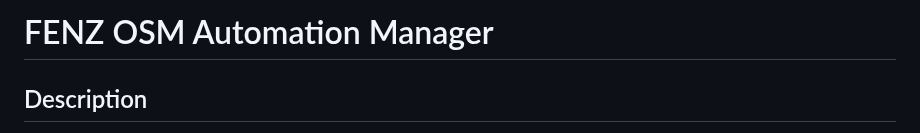
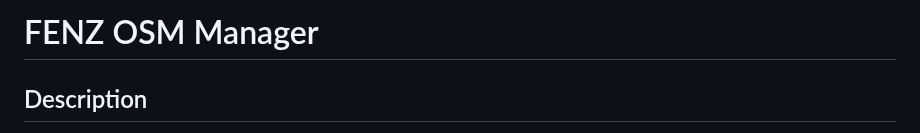
Before and after one commit to dassige/OSM, a Markdown page: README.md, the part around the change. GitHub-like rendering.

```diff
--- a/README.md
+++ b/README.md
@@ -1,5 +1,5 @@
 
-# FENZ OSM Automation Manager
+# FENZ OSM Manager
 
 
 
```
